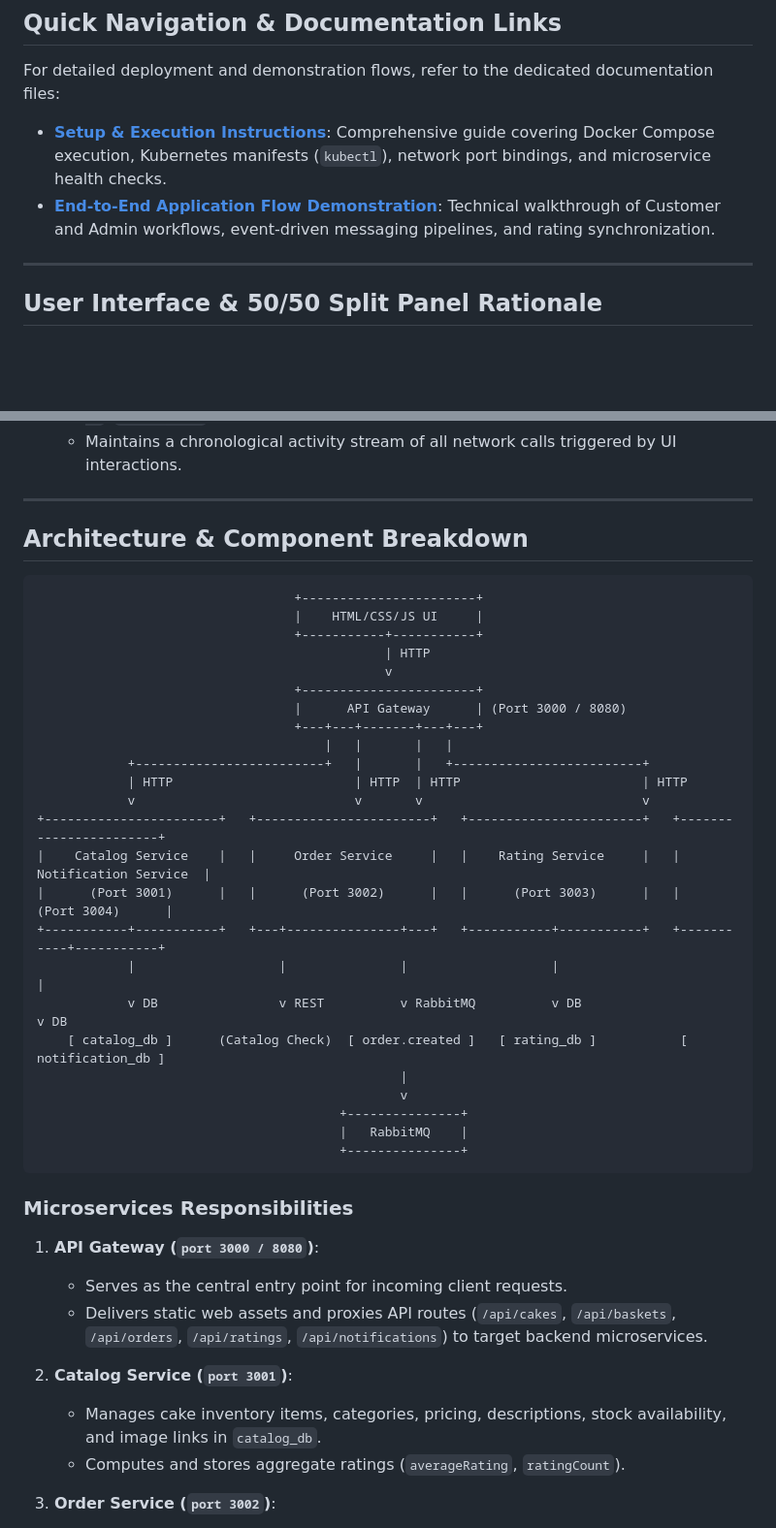
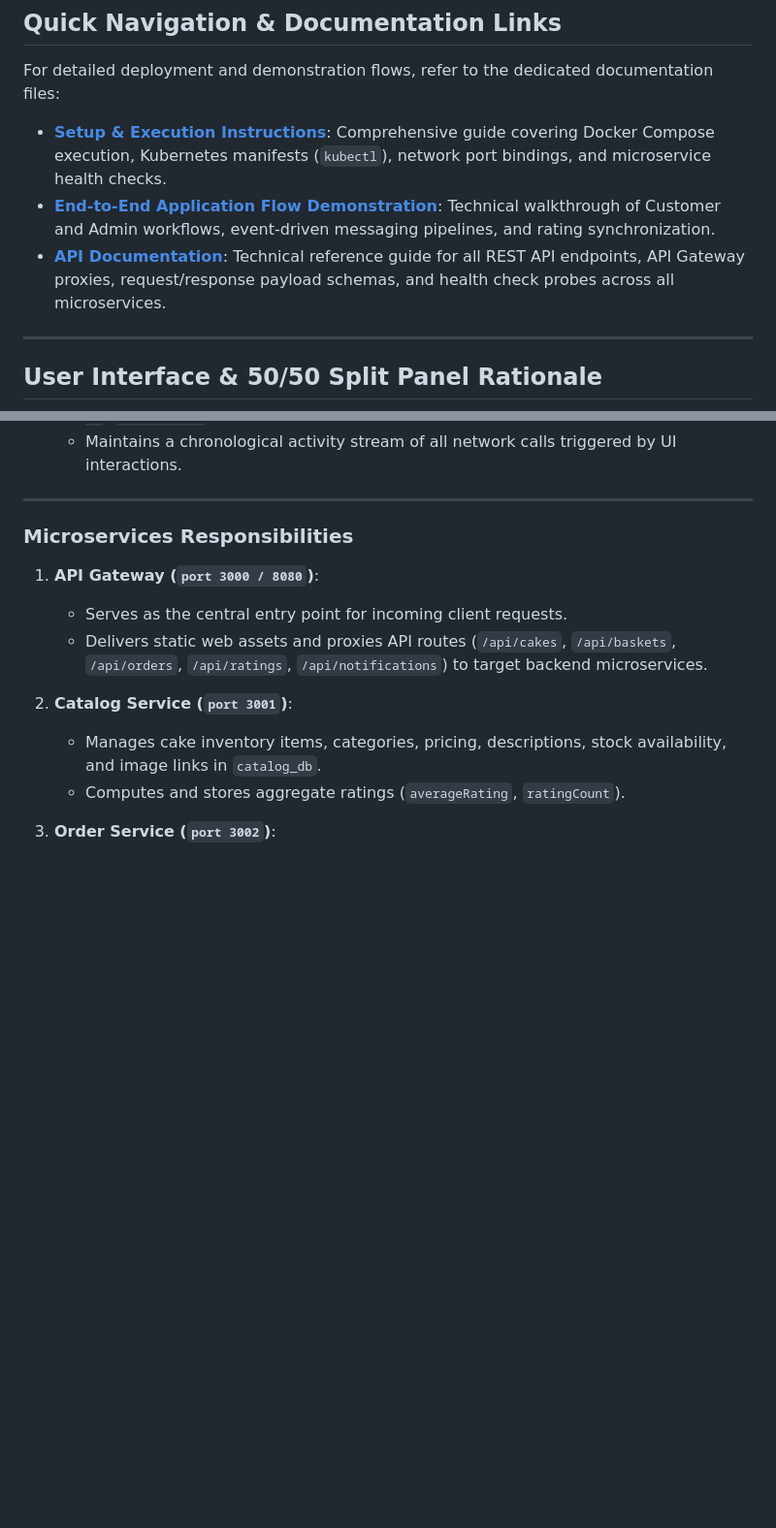
Before and after one commit to VISHWAr23/Project_Cap, a Markdown page: README.md, 2 parts joined by grey strips. Shown at 97% size. GitHub-like rendering; blank space fills up the shorter version.

Commit message:
add API documentation and update project README navigation

````diff
--- a/README.md
+++ b/README.md
@@ -19,6 +19,7 @@ For detailed deployment and demonstration flows, refer to the dedicated document
 
 - **[Setup & Execution Instructions](SETUP_INSTRUCTIONS.md)**: Comprehensive guide covering Docker Compose execution, Kubernetes manifests (`kubectl`), network port bindings, and microservice health checks.
 - **[End-to-End Application Flow Demonstration](END_TO_END_DEMO.md)**: Technical walkthrough of Customer and Admin workflows, event-driven messaging pipelines, and rating synchronization.
+- **[API Documentation](API_DOCUMENTATION.md)**: Technical reference guide for all REST API endpoints, API Gateway proxies, request/response payload schemas, and health check probes across all microservices.
 
 ---
 
@@ -40,35 +41,6 @@ The user interface is designed with a **50/50 dual-panel architecture** to provi
    - Maintains a chronological activity stream of all network calls triggered by UI interactions.
 
 ---
-
-## Architecture & Component Breakdown
-
-```
-                                  +-----------------------+
-                                  |    HTML/CSS/JS UI     |
-                                  +-----------+-----------+
-                                              | HTTP
-                                              v
-                                  +-----------------------+
-                                  |      API Gateway      | (Port 3000 / 8080)
-                                  +---+---+-------+---+---+
-                                      |   |       |   |
-            +-------------------------+   |       |   +-------------------------+
-            | HTTP                        | HTTP  | HTTP                        | HTTP
-            v                             v       v                             v
-+-----------------------+   +-----------------------+   +-----------------------+   +-----------------------+
-|    Catalog Service    |   |     Order Service     |   |    Rating Service     |   | Notification Service  |
-|      (Port 3001)      |   |      (Port 3002)      |   |      (Port 3003)      |   |      (Port 3004)      |
-+-----------+-----------+   +---+---------------+---+   +-----------+-----------+   +-----------+-----------+
-            |                   |               |                   |                           |
-            v DB                v REST          v RabbitMQ          v DB                        v DB
-    [ catalog_db ]      (Catalog Check)  [ order.created ]   [ rating_db ]           [ notification_db ]
-                                                |
-                                                v
-                                        +---------------+
-                                        |   RabbitMQ    |
-                                        +---------------+
-```
 
 ### Microservices Responsibilities
 
````
Also changed, not shown: API_DOCUMENTATION.md (added, +364 -0 lines).
